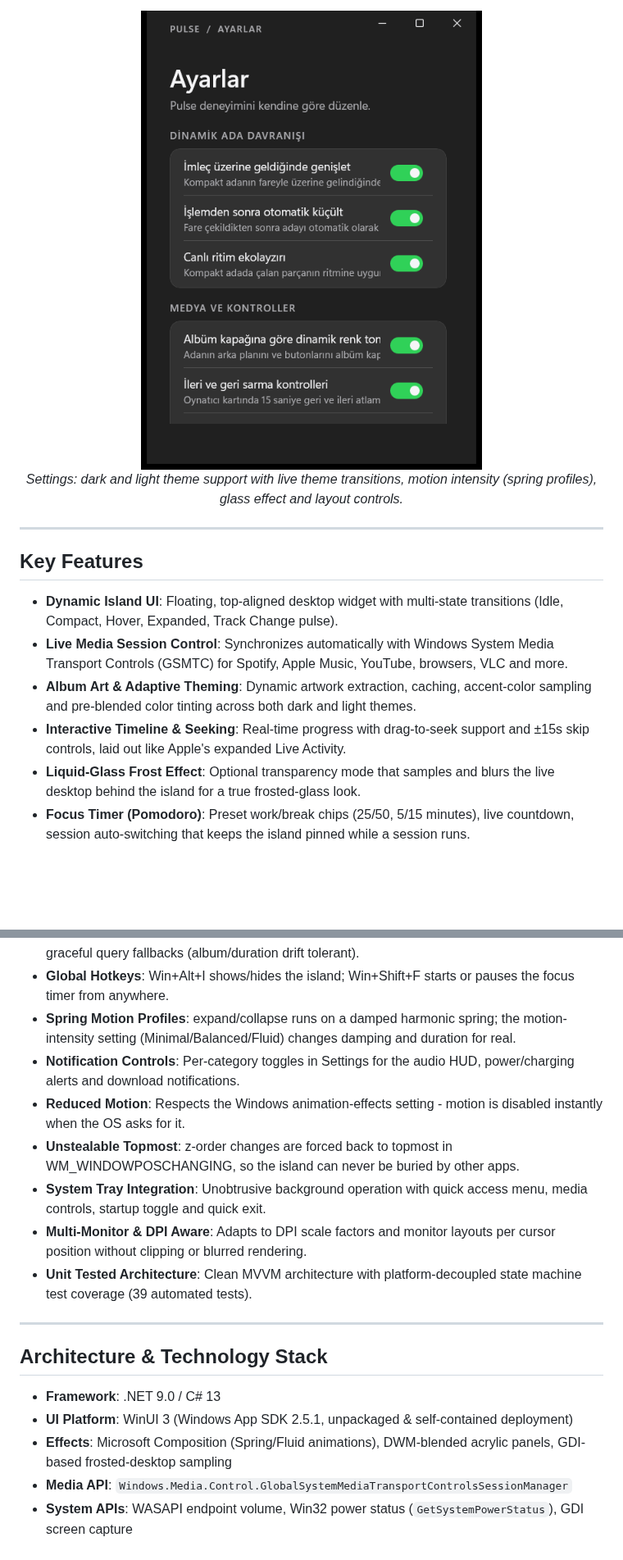
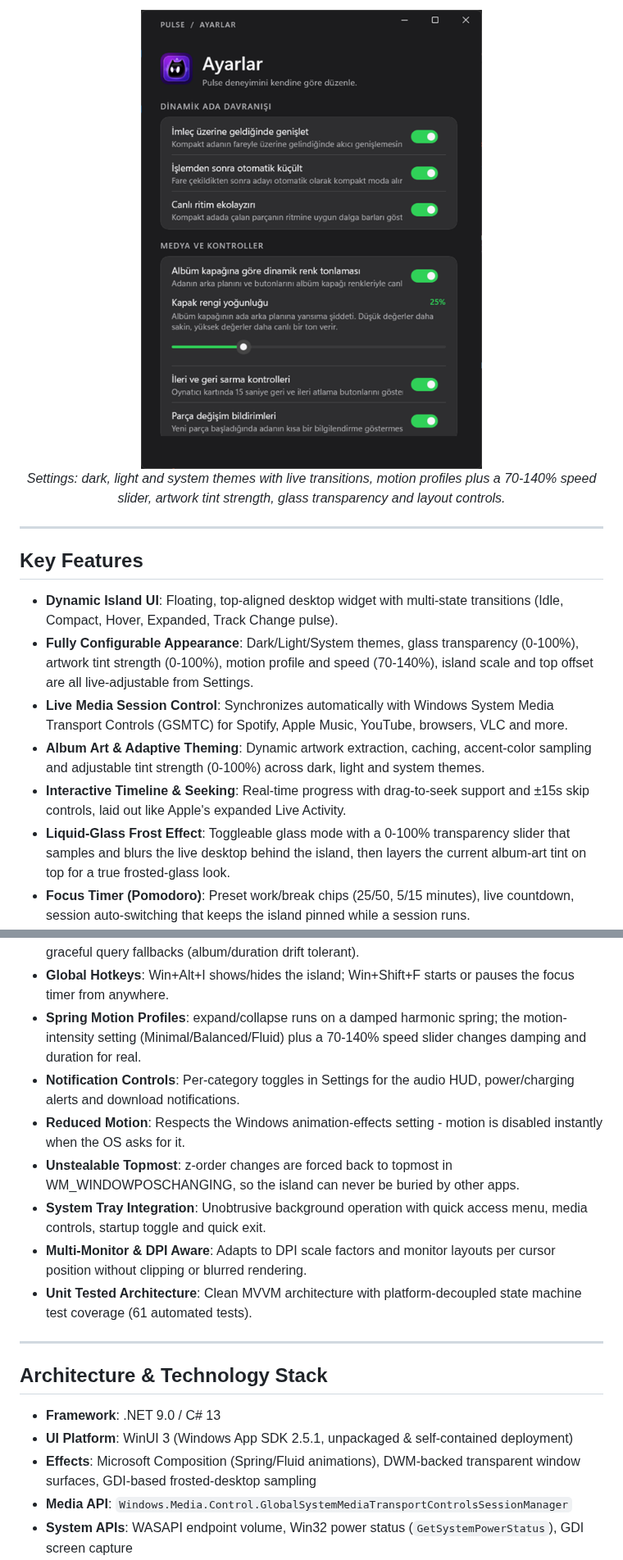
Before and after one commit to sandrotonal/pulse, a Markdown page: README.md, 2 parts joined by grey strips. Shown at 82% size. Drawn GitHub-style; pictures changed too: docs/images/settings-dark.png; blank space fills up the shorter version.

Commit message:
docs(readme): refresh screenshots and document appearance controls

```diff
--- a/README.md
+++ b/README.md
@@ -31,7 +31,7 @@
 
 <img src="docs/images/settings-dark.png" width="420" alt="Pulse settings window" />
 
-<em>Settings: dark and light theme support with live theme transitions, motion intensity (spring profiles), glass effect and layout controls.</em>
+<em>Settings: dark, light and system themes with live transitions, motion profiles plus a 70-140% speed slider, artwork tint strength, glass transparency and layout controls.</em>
 
 ---
 
@@ -40,10 +40,11 @@
 ## Key Features
 
 - **Dynamic Island UI**: Floating, top-aligned desktop widget with multi-state transitions (Idle, Compact, Hover, Expanded, Track Change pulse).
+- **Fully Configurable Appearance**: Dark/Light/System themes, glass transparency (0-100%), artwork tint strength (0-100%), motion profile and speed (70-140%), island scale and top offset are all live-adjustable from Settings.
 - **Live Media Session Control**: Synchronizes automatically with Windows System Media Transport Controls (GSMTC) for Spotify, Apple Music, YouTube, browsers, VLC and more.
-- **Album Art & Adaptive Theming**: Dynamic artwork extraction, caching, accent-color sampling and pre-blended color tinting across both dark and light themes.
+- **Album Art & Adaptive Theming**: Dynamic artwork extraction, caching, accent-color sampling and adjustable tint strength (0-100%) across dark, light and system themes.
 - **Interactive Timeline & Seeking**: Real-time progress with drag-to-seek support and ±15s skip controls, laid out like Apple's expanded Live Activity.
-- **Liquid-Glass Frost Effect**: Optional transparency mode that samples and blurs the live desktop behind the island for a true frosted-glass look.
+- **Liquid-Glass Frost Effect**: Toggleable glass mode with a 0-100% transparency slider that samples and blurs the live desktop behind the island, then layers the current album-art tint on top for a true frosted-glass look.
 - **Focus Timer (Pomodoro)**: Preset work/break chips (25/50, 5/15 minutes), live countdown, session auto-switching that keeps the island pinned while a session runs.
 - **System Controls Panel**: Master volume with integer stepping and visual mute state, live battery telemetry (charging/level states), and instant screenshot capture that saves locally and copies to the clipboard.
 - **Avatar Pulse (Track Change)**: Smooth scale-in/out micro animations on track changes, plus layout snap animations.
@@ -54,13 +55,13 @@
 - **Alive Controls**: Every island button has hover, pressed and disabled feedback; the focus countdown uses tabular digits and an animated progress hairline.
 - **Synced Lyrics**: lrclib-backed word-timed lyrics shown in the expanded media panel with graceful query fallbacks (album/duration drift tolerant).
 - **Global Hotkeys**: Win+Alt+I shows/hides the island; Win+Shift+F starts or pauses the focus timer from anywhere.
-- **Spring Motion Profiles**: expand/collapse runs on a damped harmonic spring; the motion-intensity setting (Minimal/Balanced/Fluid) changes damping and duration for real.
+- **Spring Motion Profiles**: expand/collapse runs on a damped harmonic spring; the motion-intensity setting (Minimal/Balanced/Fluid) plus a 70-140% speed slider changes damping and duration for real.
 - **Notification Controls**: Per-category toggles in Settings for the audio HUD, power/charging alerts and download notifications.
 - **Reduced Motion**: Respects the Windows animation-effects setting - motion is disabled instantly when the OS asks for it.
 - **Unstealable Topmost**: z-order changes are forced back to topmost in WM_WINDOWPOSCHANGING, so the island can never be buried by other apps.
 - **System Tray Integration**: Unobtrusive background operation with quick access menu, media controls, startup toggle and quick exit.
 - **Multi-Monitor & DPI Aware**: Adapts to DPI scale factors and monitor layouts per cursor position without clipping or blurred rendering.
-- **Unit Tested Architecture**: Clean MVVM architecture with platform-decoupled state machine test coverage (39 automated tests).
+- **Unit Tested Architecture**: Clean MVVM architecture with platform-decoupled state machine test coverage (61 automated tests).
 
 ---
 
@@ -68,7 +69,7 @@
 
 - **Framework**: .NET 9.0 / C# 13
 - **UI Platform**: WinUI 3 (Windows App SDK 2.5.1, unpackaged & self-contained deployment)
-- **Effects**: Microsoft Composition (Spring/Fluid animations), DWM-blended acrylic panels, GDI-based frosted-desktop sampling
+- **Effects**: Microsoft Composition (Spring/Fluid animations), DWM-backed transparent window surfaces, GDI-based frosted-desktop sampling
 - **Media API**: `Windows.Media.Control.GlobalSystemMediaTransportControlsSessionManager`
 - **System APIs**: WASAPI endpoint volume, Win32 power status (`GetSystemPowerStatus`), GDI screen capture
 - **MVVM Pattern**: `CommunityToolkit.Mvvm`
```
Also changed, not shown: docs/images/island-compact.png, docs/images/island-expanded-focus.png, docs/images/island-expanded-media.png, docs/images/island-expanded-system.png.
